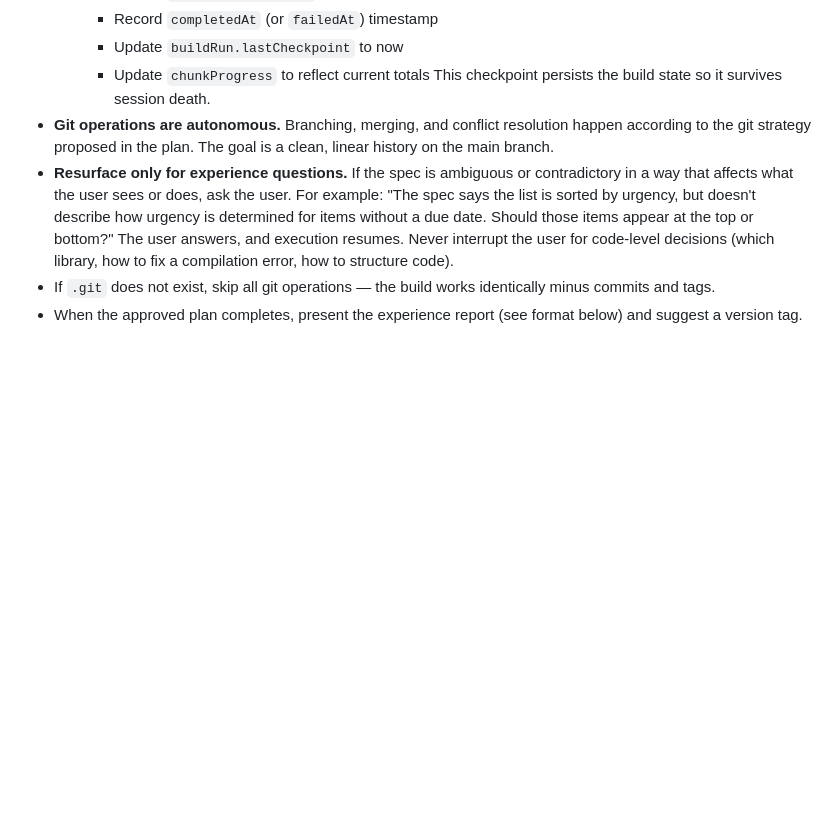
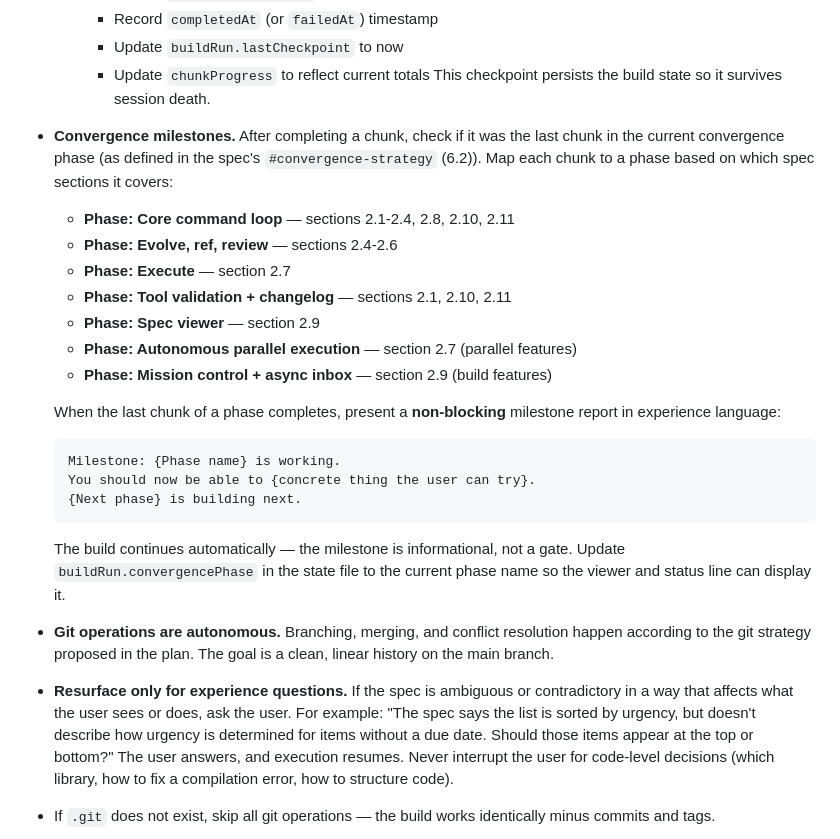
Before and after one commit to spaceshipmike/fctry, a Markdown page: agents/executor.md, the part around the change. Drawn GitHub-style; blank space fills up the shorter version.

Commit message:
Add convergence milestone protocol to executor
Executor now maps chunks to convergence phases from spec section 6.2 and
presents non-blocking milestone reports at phase boundaries. Reports are
in experience language ("You should now be able to..."), not technical
language. Builds continue automatically — milestones are informational,
not gates. Phase tracked in buildRun.convergencePhase for viewer/statusline.

Execute command updated with milestone documentation and link to resume
flow for users who want to stop at a milestone.

Satisfies: Convergence Milestones During Build
Spec sections: #execute-flow (2.7), #convergence-strategy (6.2), #rules (3.3)

Co-Authored-By: Claude Opus 4.6 <noreply@anthropic.com>

````diff
--- a/agents/executor.md
+++ b/agents/executor.md
@@ -215,6 +215,28 @@ plan without further user approval.
      - Update `buildRun.lastCheckpoint` to now
      - Update `chunkProgress` to reflect current totals
      This checkpoint persists the build state so it survives session death.
+- **Convergence milestones.** After completing a chunk, check if it was
+  the last chunk in the current convergence phase (as defined in the spec's
+  `#convergence-strategy` (6.2)). Map each chunk to a phase based on which
+  spec sections it covers:
+  - **Phase: Core command loop** — sections 2.1-2.4, 2.8, 2.10, 2.11
+  - **Phase: Evolve, ref, review** — sections 2.4-2.6
+  - **Phase: Execute** — section 2.7
+  - **Phase: Tool validation + changelog** — sections 2.1, 2.10, 2.11
+  - **Phase: Spec viewer** — section 2.9
+  - **Phase: Autonomous parallel execution** — section 2.7 (parallel features)
+  - **Phase: Mission control + async inbox** — section 2.9 (build features)
+
+  When the last chunk of a phase completes, present a **non-blocking**
+  milestone report in experience language:
+  ```
+  Milestone: {Phase name} is working.
+  You should now be able to {concrete thing the user can try}.
+  {Next phase} is building next.
+  ```
+  The build continues automatically — the milestone is informational, not
+  a gate. Update `buildRun.convergencePhase` in the state file to the
+  current phase name so the viewer and status line can display it.
 - **Git operations are autonomous.** Branching, merging, and conflict
   resolution happen according to the git strategy proposed in the plan.
   The goal is a clean, linear history on the main branch.
````
Also changed, not shown: commands/execute.md (+8 -0 lines).
